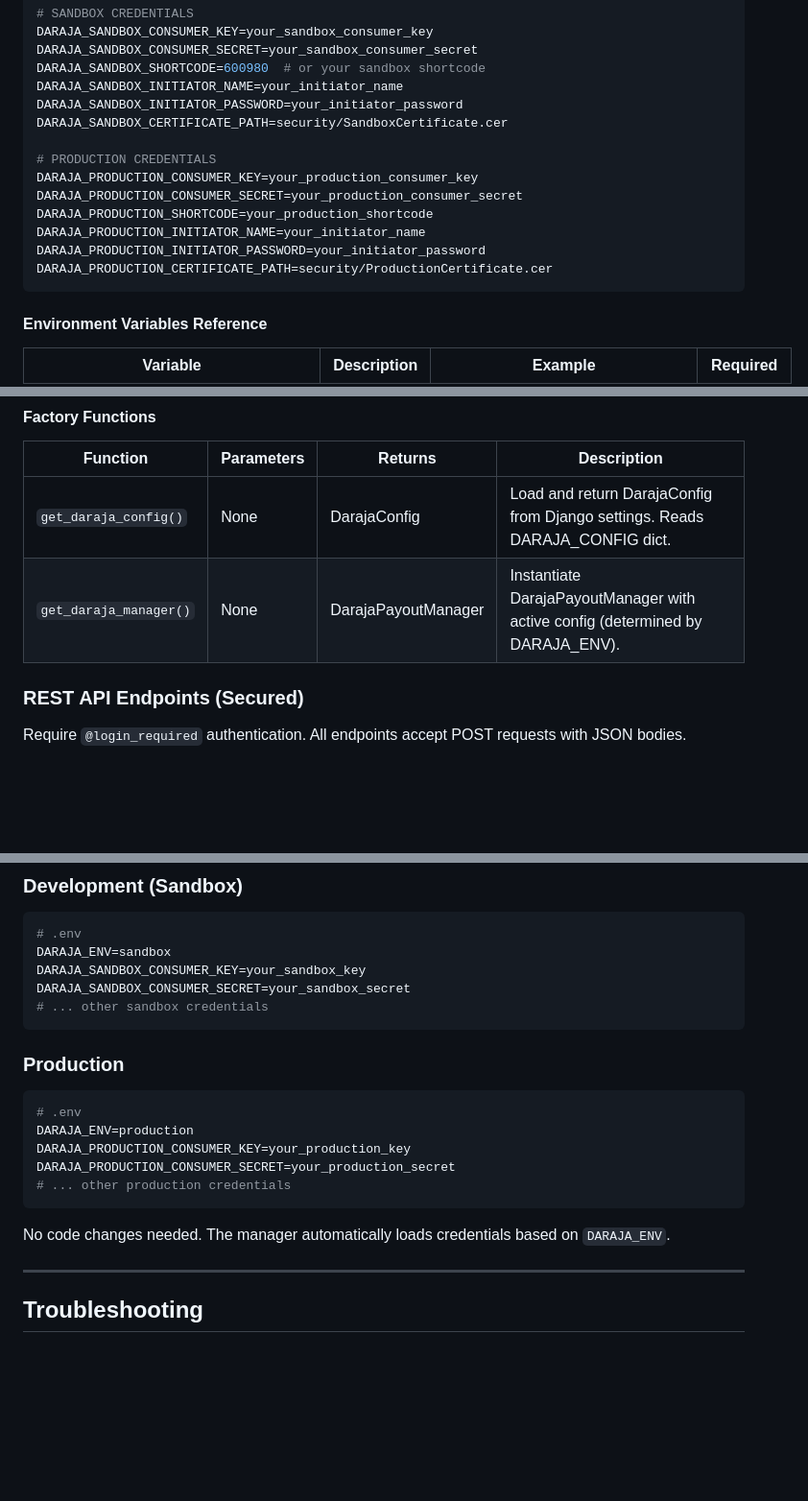
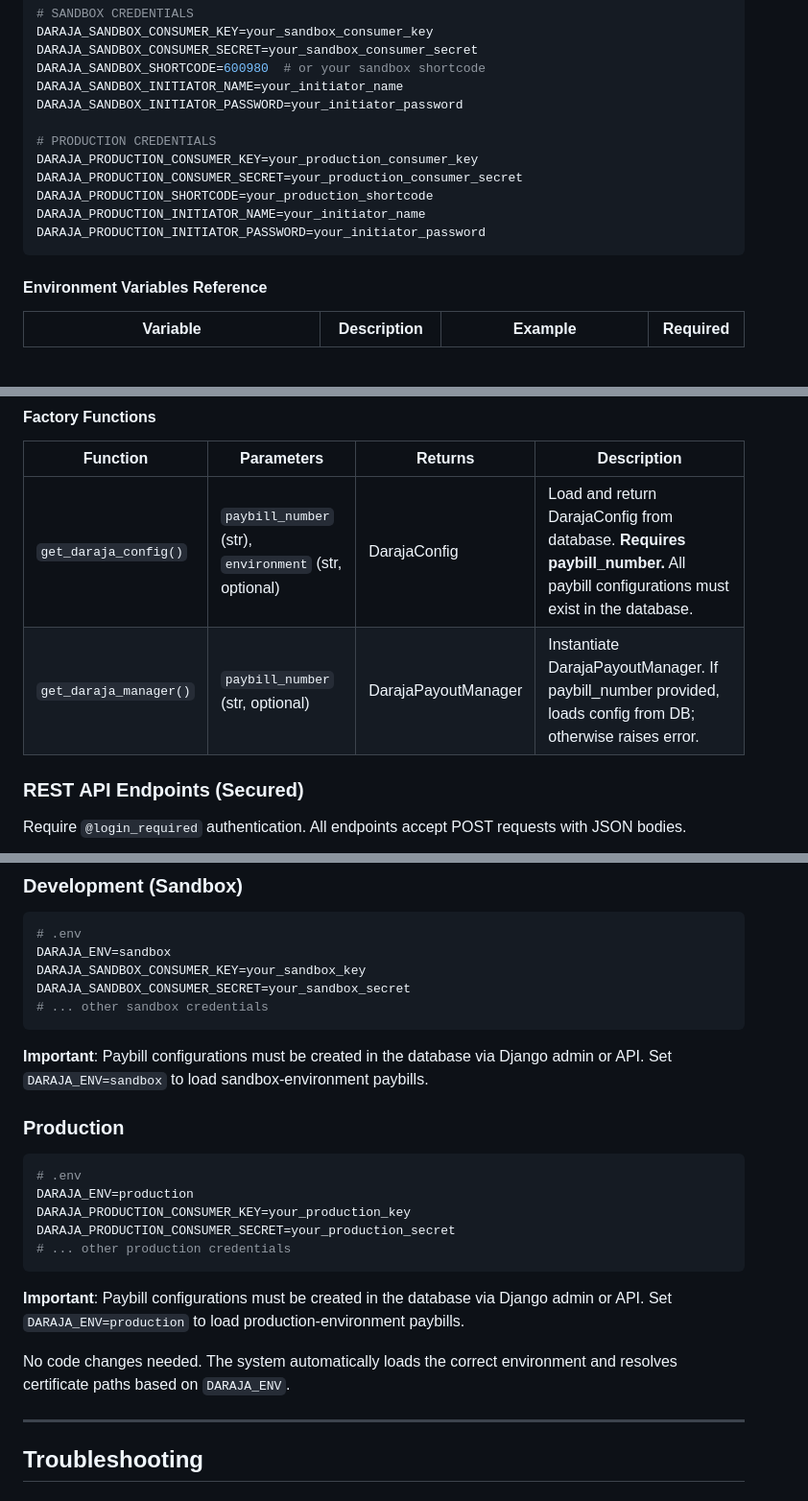
Before and after one commit to RobertoPotato/settlement-daraja, a Markdown page: README.md, 3 parts joined by grey strips. Shown at 96% size. GitHub-like rendering; blank space fills up the shorter version.

````diff
--- a/README.md
+++ b/README.md
@@ -96,7 +96,6 @@ DARAJA_SANDBOX_CONSUMER_SECRET=your_sandbox_consumer_secret
 DARAJA_SANDBOX_SHORTCODE=600980  # or your sandbox shortcode
 DARAJA_SANDBOX_INITIATOR_NAME=your_initiator_name
 DARAJA_SANDBOX_INITIATOR_PASSWORD=your_initiator_password
-DARAJA_SANDBOX_CERTIFICATE_PATH=security/SandboxCertificate.cer
 
 # PRODUCTION CREDENTIALS
 DARAJA_PRODUCTION_CONSUMER_KEY=your_production_consumer_key
@@ -104,7 +103,6 @@ DARAJA_PRODUCTION_CONSUMER_SECRET=your_production_consumer_secret
 DARAJA_PRODUCTION_SHORTCODE=your_production_shortcode
 DARAJA_PRODUCTION_INITIATOR_NAME=your_initiator_name
 DARAJA_PRODUCTION_INITIATOR_PASSWORD=your_initiator_password
-DARAJA_PRODUCTION_CERTIFICATE_PATH=security/ProductionCertificate.cer
 ```
 
 #### Environment Variables Reference
@@ -170,8 +167,8 @@ Used when integrating directly from your business logic (non-API usage).
 
 | Function | Parameters | Returns | Description |
 |----------|------------|---------|-------------|
-| `get_daraja_config()` | None | DarajaConfig | Load and return DarajaConfig from Django settings. Reads DARAJA_CONFIG dict. |
-| `get_daraja_manager()` | None | DarajaPayoutManager | Instantiate DarajaPayoutManager with active config (determined by DARAJA_ENV). |
+| `get_daraja_config()` | `paybill_number` (str), `environment` (str, optional) | DarajaConfig | Load and return DarajaConfig from database. **Requires paybill_number.** All paybill configurations must exist in the database. |
+| `get_daraja_manager()` | `paybill_number` (str, optional) | DarajaPayoutManager | Instantiate DarajaPayoutManager. If paybill_number provided, loads config from DB; otherwise raises error. |
 
 ### REST API Endpoints (Secured)
 
@@ -813,6 +810,8 @@ DARAJA_SANDBOX_CONSUMER_SECRET=your_sandbox_secret
 # ... other sandbox credentials
 ```
 
+**Important**: Paybill configurations must be created in the database via Django admin or API. Set `DARAJA_ENV=sandbox` to load sandbox-environment paybills.
+
 ### Production
 
 ```bash
@@ -823,7 +822,9 @@ DARAJA_PRODUCTION_CONSUMER_SECRET=your_production_secret
 # ... other production credentials
 ```
 
-No code changes needed. The manager automatically loads credentials based on `DARAJA_ENV`.
+**Important**: Paybill configurations must be created in the database via Django admin or API. Set `DARAJA_ENV=production` to load production-environment paybills.
+
+No code changes needed. The system automatically loads the correct environment and resolves certificate paths based on `DARAJA_ENV`.
 
 ---
 
````
Also changed, not shown: other parts of README.md (+18 -11 lines).
